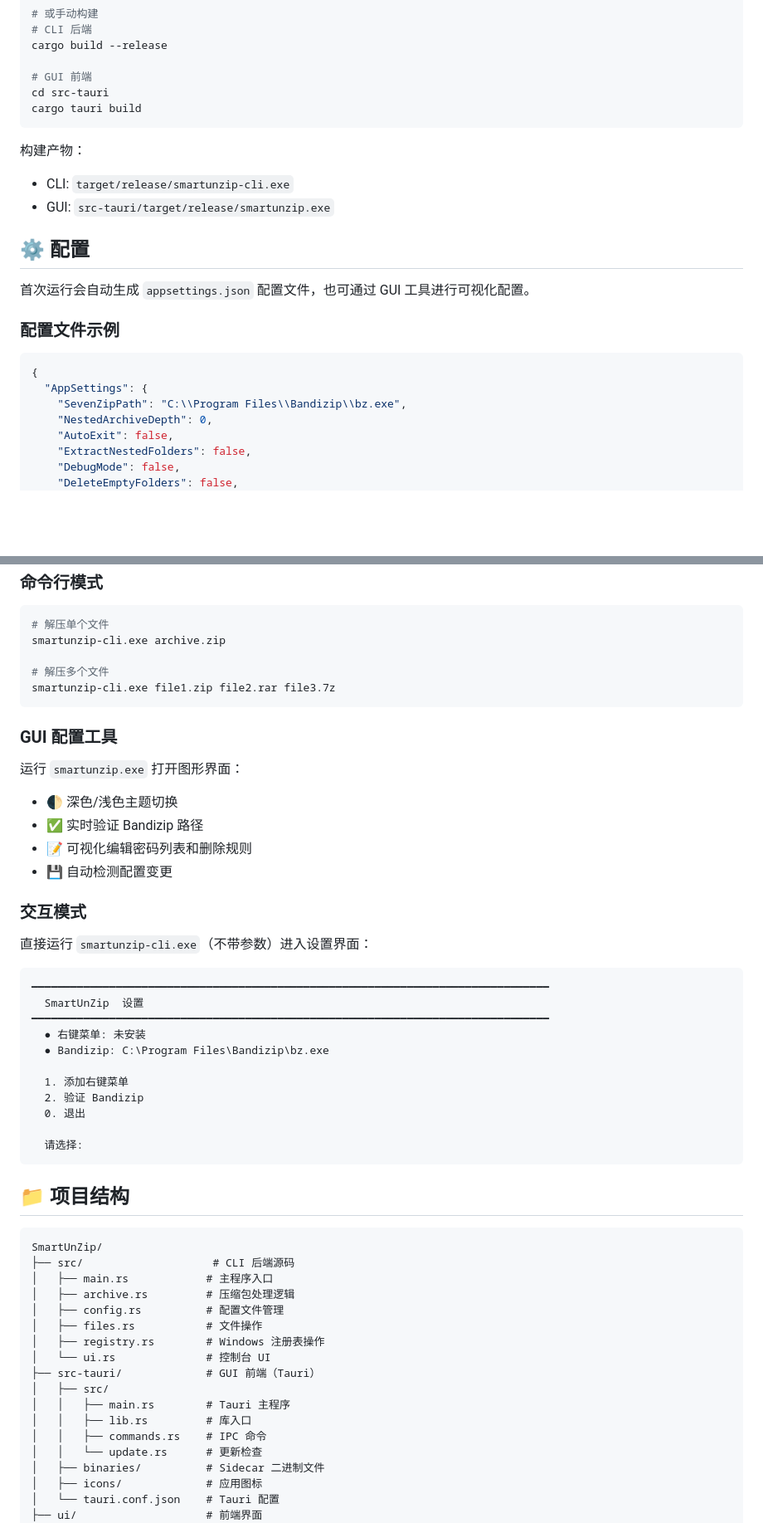
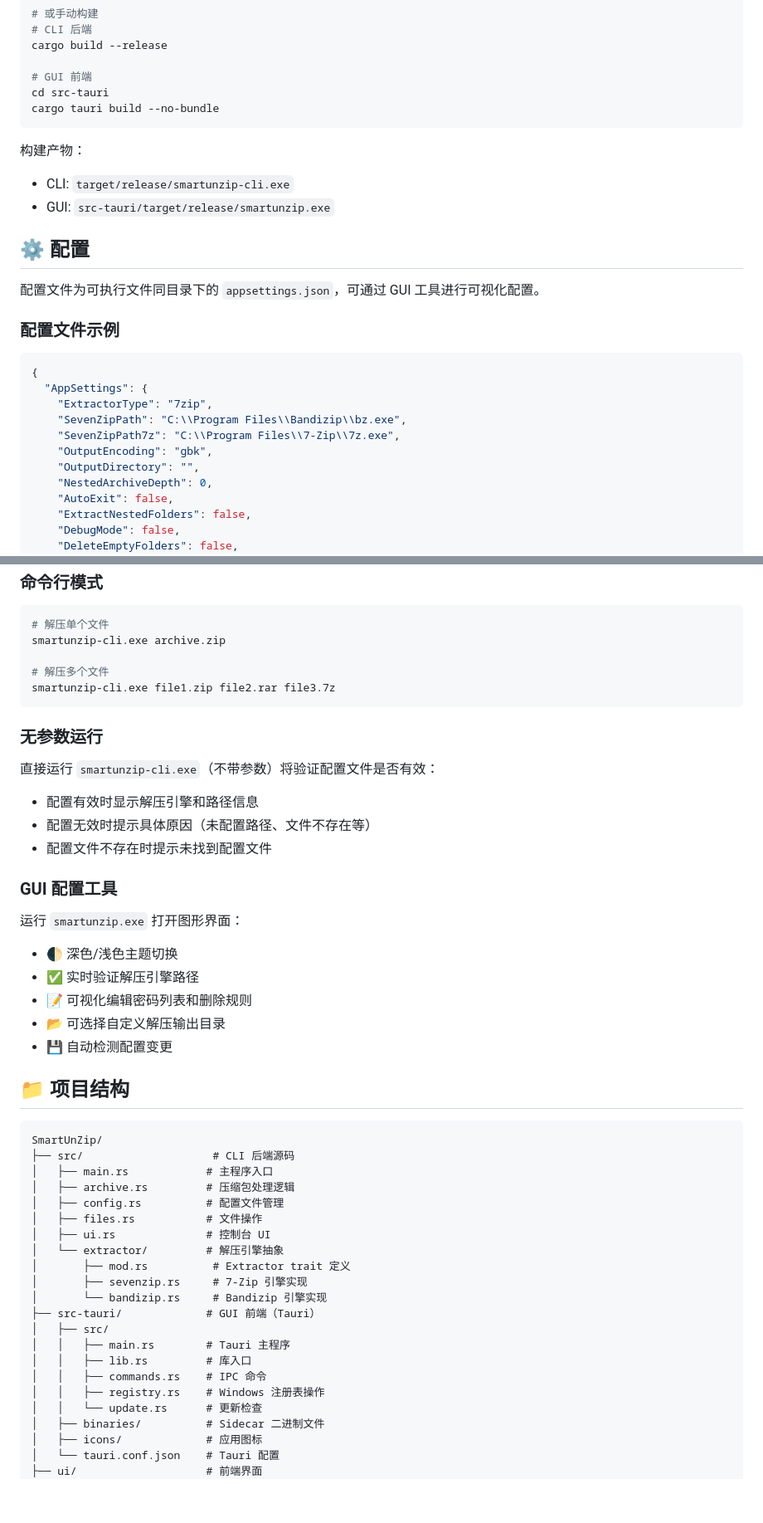
Before and after one commit to wuhenge/SmartUnZip, a Markdown page: README.md, 2 parts joined by grey strips. Shown at 83% size. Drawn GitHub-style; blank space fills up the shorter version.

Commit message:
docs: 更新 README，新增 7-Zip 引擎支持及配置说明

````diff
--- a/README.md
+++ b/README.md
@@ -47,7 +50,7 @@ cargo build --release
 
 # GUI 前端
 cd src-tauri
-cargo tauri build
+cargo tauri build --no-bundle
 ```
 
 构建产物：
@@ -56,14 +59,18 @@ cargo tauri build
 
 ## ⚙️ 配置
 
-首次运行会自动生成 `appsettings.json` 配置文件，也可通过 GUI 工具进行可视化配置。
+配置文件为可执行文件同目录下的 `appsettings.json`，可通过 GUI 工具进行可视化配置。
 
 ### 配置文件示例
 
 ```json
 {
   "AppSettings": {
+    "ExtractorType": "7zip",
     "SevenZipPath": "C:\\Program Files\\Bandizip\\bz.exe",
+    "SevenZipPath7z": "C:\\Program Files\\7-Zip\\7z.exe",
+    "OutputEncoding": "gbk",
+    "OutputDirectory": "",
     "NestedArchiveDepth": 0,
     "AutoExit": false,
     "ExtractNestedFolders": false,
@@ -110,32 +121,23 @@ smartunzip-cli.exe archive.zip
 smartunzip-cli.exe file1.zip file2.rar file3.7z
 ```
 
+### 无参数运行
+
+直接运行 `smartunzip-cli.exe`（不带参数）将验证配置文件是否有效：
+
+- 配置有效时显示解压引擎和路径信息
+- 配置无效时提示具体原因（未配置路径、文件不存在等）
+- 配置文件不存在时提示未找到配置文件
+
 ### GUI 配置工具
 
 运行 `smartunzip.exe` 打开图形界面：
 
 - 🌓 深色/浅色主题切换
-- ✅ 实时验证 Bandizip 路径
+- ✅ 实时验证解压引擎路径
 - 📝 可视化编辑密码列表和删除规则
+- 📂 可选择自定义解压输出目录
 - 💾 自动检测配置变更
-
-### 交互模式
-
-直接运行 `smartunzip-cli.exe`（不带参数）进入设置界面：
-
-```
-━━━━━━━━━━━━━━━━━━━━━━━━━━━━━━━━━━━━━━━━━━━━━━━━━━━━━━━━━━━━━━━━━━━━━━━━━━━━━━━━
-  SmartUnZip  设置
-━━━━━━━━━━━━━━━━━━━━━━━━━━━━━━━━━━━━━━━━━━━━━━━━━━━━━━━━━━━━━━━━━━━━━━━━━━━━━━━━
-  ● 右键菜单: 未安装
-  ● Bandizip: C:\Program Files\Bandizip\bz.exe
-
-  1. 添加右键菜单
-  2. 验证 Bandizip
-  0. 退出
-
-  请选择:
-```
 
 ## 📁 项目结构
 
@@ -146,13 +148,17 @@ SmartUnZip/
 │   ├── archive.rs         # 压缩包处理逻辑
 │   ├── config.rs          # 配置文件管理
 │   ├── files.rs           # 文件操作
-│   ├── registry.rs        # Windows 注册表操作
-│   └── ui.rs              # 控制台 UI
+│   ├── ui.rs              # 控制台 UI
+│   └── extractor/         # 解压引擎抽象
+│       ├── mod.rs          # Extractor trait 定义
+│       ├── sevenzip.rs     # 7-Zip 引擎实现
+│       └── bandizip.rs     # Bandizip 引擎实现
 ├── src-tauri/             # GUI 前端（Tauri）
 │   ├── src/
 │   │   ├── main.rs        # Tauri 主程序
 │   │   ├── lib.rs         # 库入口
 │   │   ├── commands.rs    # IPC 命令
+│   │   ├── registry.rs    # Windows 注册表操作
 │   │   └── update.rs      # 更新检查
 │   ├── binaries/          # Sidecar 二进制文件
 │   ├── icons/             # 应用图标
````
Also changed, not shown: other parts of README.md (+13 -3 lines).
